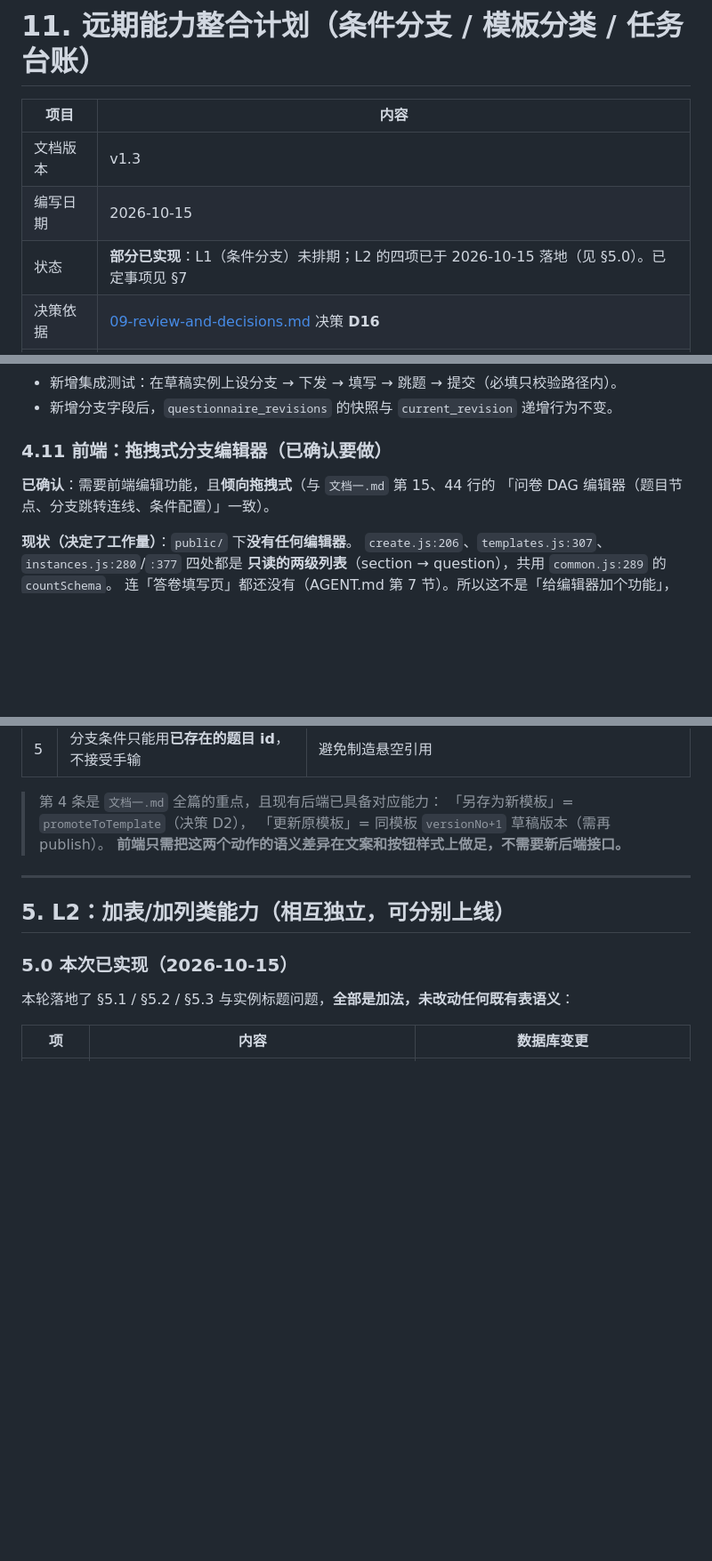
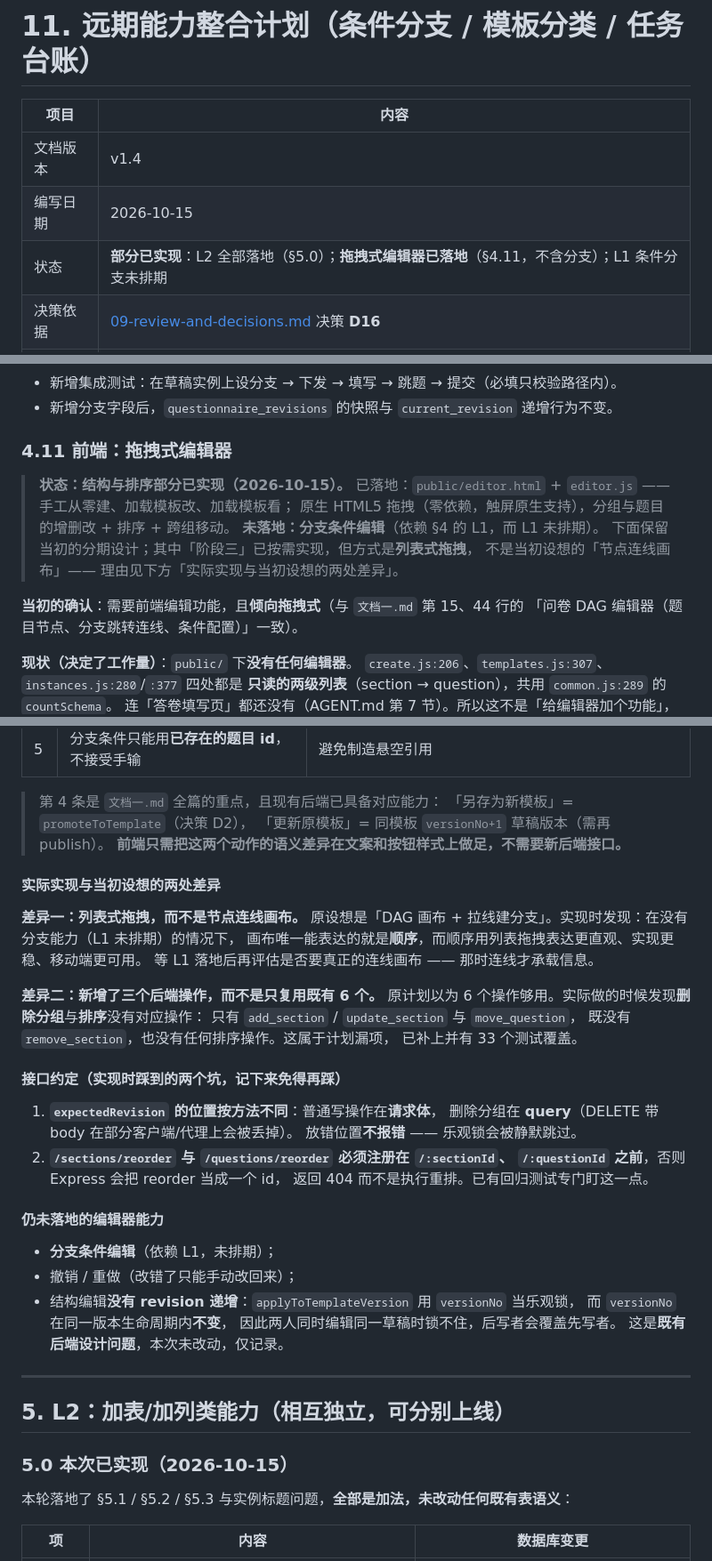
Before and after one commit to ykind5115/Intelligent-questionnaire, a Markdown page: docs/11-future-capability-plan.md, 3 parts joined by grey strips. Shown at 89% size. Drawn GitHub-style; blank space fills up the shorter version.

Commit message:
docs: 登记拖拽式编辑器已落地，并记录两处与计划设想的差异
## 根因 / 背景

docs/11 的 §4.11 原本把前端编辑器写成「建议分三期、尚未开始」，并把阶段三设想为
「节点连线画布」。实际实现完成后（见前两个提交），文档若不同步就成了
「文档写 A、实现是 B」—— 正是 AGENT.md 第 6 节第 7 条警告过的情况。

同时实现过程中发现了**计划漏项**与**两个接口约定坑**，都应该写回文档，
否则下一个人会再踩一遍。

## 修复 / 实现

**docs/11-future-capability-plan.md（v1.4）**

- 头部状态改为：L2 全部落地、拖拽式编辑器已落地（不含分支）、L1 未排期。
- §4.11 标题由「拖拽式分支编辑器（已确认要做）」改为「拖拽式编辑器」，
  开头加状态说明：已落地什么、未落地什么（分支条件编辑依赖 L1）。
- 新增「实际实现与当初设想的两处差异」：
  1. **列表式拖拽，而非节点连线画布** —— 没有分支能力时画布唯一能表达的是顺序，
     而顺序用列表拖拽更直观、更稳、移动端更可用；等 L1 落地再评估连线画布。
  2. **新增了三个后端操作**（remove_section / reorder_sections / reorder_questions）——
     原计划以为既有 6 个操作够用，实际发现删除分组与排序都没有对应操作。
     这是**计划漏项**，已补上并有 33 个测试覆盖。
- 新增「接口约定」小节，记下两个坑：
  1. `expectedRevision` 的位置按方法不同（普通写操作在 body，删除分组在 query）——
     放错位置**不报错**，乐观锁被静默跳过；
  2. `/sections/reorder`、`/questions/reorder` 必须注册在 `/:sectionId`、
     `/:questionId` 之前，否则会被当成 id 而 404（已有回归测试盯住）。
- 新增「仍未落地的编辑器能力」：分支条件编辑、撤销/重做，
  以及一条**既有后端设计问题**——`applyToTemplateVersion` 用 `versionNo`
  当乐观锁，而它在同一版本内不变，因此两人同时编辑同一草稿时锁不住。
  本次未改动，仅记录。

## 验证

- `pnpm typecheck` 通过。
- `pnpm test` 全绿：20 个文件 / 382 个用例。
- 换行核对：`docs/11` 保持 CRLF，文件内部无混合行尾。
- 无临时文件残留。

```diff
--- a/docs/11-future-capability-plan.md
+++ b/docs/11-future-capability-plan.md
@@ -2,9 +2,9 @@
 
 | 项目 | 内容 |
 | --- | --- |
-| 文档版本 | v1.3 |
+| 文档版本 | v1.4 |
 | 编写日期 | 2026-10-15 |
-| 状态 | **部分已实现**：L1（条件分支）未排期；L2 的四项已于 2026-10-15 落地（见 §5.0）。已定事项见 §7 |
+| 状态 | **部分已实现**：L2 全部落地（§5.0）；**拖拽式编辑器已落地**（§4.11，不含分支）；L1 条件分支未排期 |
 | 决策依据 | [09-review-and-decisions.md](09-review-and-decisions.md) 决策 **D16** |
 | 需求来源 | [文档一.md](文档一.md)、[问卷系统数据库设计文档.md](问卷系统数据库设计文档.md)、[问卷系统数据库模型图.html](问卷系统数据库模型图.html) |
 
@@ -225,9 +225,16 @@ V1–V4 放进 `questionnaireSchema` 的 `superRefine`，由既有的 `assertVal
 - 新增集成测试：在草稿实例上设分支 → 下发 → 填写 → 跳题 → 提交（必填只校验路径内）。
 - 新增分支字段后，`questionnaire_revisions` 的快照与 `current_revision` 递增行为不变。
 
-### 4.11 前端：拖拽式分支编辑器（已确认要做）
+### 4.11 前端：拖拽式编辑器
 
-**已确认**：需要前端编辑功能，且**倾向拖拽式**（与 `文档一.md` 第 15、44 行的
+> **状态：结构与排序部分已实现（2026-10-15）。**
+> 已落地：`public/editor.html` + `editor.js` —— 手工从零建、加载模板改、加载模板看；
+> 原生 HTML5 拖拽（零依赖，触屏原生支持），分组与题目的增删改 + 排序 + 跨组移动。
+> **未落地：分支条件编辑**（依赖 §4 的 L1，而 L1 未排期）。
+> 下面保留当初的分期设计；其中「阶段三」已按需实现，但方式是**列表式拖拽**，
+> 不是当初设想的「节点连线画布」—— 理由见下方「实际实现与当初设想的两处差异」。
+
+**当初的确认**：需要前端编辑功能，且**倾向拖拽式**（与 `文档一.md` 第 15、44 行的
 「问卷 DAG 编辑器（题目节点、分支跳转连线、条件配置）」一致）。
 
 **现状（决定了工作量）**：`public/` 下**没有任何编辑器**。
@@ -274,6 +281,37 @@ V1–V4 放进 `questionnaireSchema` 的 `superRefine`，由既有的 `assertVal
 > 「另存为新模板」= `promoteToTemplate`（决策 D2），
 > 「更新原模板」= 同模板 `versionNo+1` 草稿版本（需再 publish）。
 > **前端只需把这两个动作的语义差异在文案和按钮样式上做足，不需要新后端接口。**
+
+#### 实际实现与当初设想的两处差异
+
+**差异一：列表式拖拽，而不是节点连线画布。**
+原设想是「DAG 画布 + 拉线建分支」。实现时发现：在没有分支能力（L1 未排期）的情况下，
+画布唯一能表达的就是**顺序**，而顺序用列表拖拽表达更直观、实现更稳、移动端更可用。
+等 L1 落地后再评估是否要真正的连线画布 —— 那时连线才承载信息。
+
+**差异二：新增了三个后端操作，而不是只复用既有 6 个。**
+原计划以为 6 个操作够用。实际做的时候发现**删除分组**与**排序**没有对应操作：
+只有 `add_section` / `update_section` 与 `move_question`，
+既没有 `remove_section`，也没有任何排序操作。这属于计划漏项，
+已补上并有 33 个测试覆盖。
+
+#### 接口约定（实现时踩到的两个坑，记下来免得再踩）
+
+1. **`expectedRevision` 的位置按方法不同**：普通写操作在**请求体**，
+   删除分组在 **query**（DELETE 带 body 在部分客户端/代理上会被丢掉）。
+   放错位置**不报错** —— 乐观锁会被静默跳过。
+2. **`/sections/reorder` 与 `/questions/reorder` 必须注册在 `/:sectionId`、
+   `/:questionId` 之前**，否则 Express 会把 reorder 当成一个 id，
+   返回 404 而不是执行重排。已有回归测试专门盯这一点。
+
+#### 仍未落地的编辑器能力
+
+- **分支条件编辑**（依赖 L1，未排期）；
+- 撤销 / 重做（改错了只能手动改回来）；
+- 结构编辑**没有 revision 递增**：`applyToTemplateVersion` 用 `versionNo` 当乐观锁，
+  而 `versionNo` 在同一版本生命周期内**不变**，
+  因此两人同时编辑同一草稿时锁不住，后写者会覆盖先写者。
+  这是**既有后端设计问题**，本次未改动，仅记录。
 
 ---
 
```
